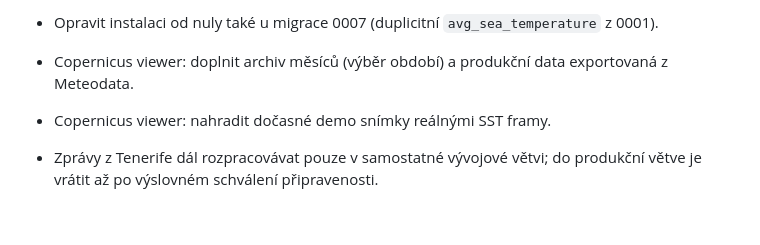
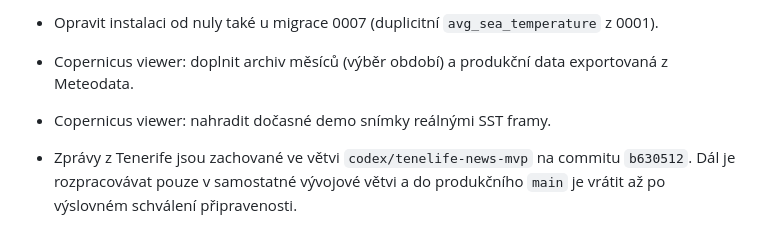
Before and after one commit to skybedy/go-tene.life, a Markdown page: TODO.md, the part around the change. Drawn GitHub-style.

```diff
--- a/TODO.md
+++ b/TODO.md
@@ -47,4 +47,4 @@
 - Copernicus viewer: doplnit archiv měsíců (výběr období) a produkční data exportovaná z Meteodata.
 - Copernicus viewer: nahradit dočasné demo snímky reálnými SST framy.
 
-- Zprávy z Tenerife dál rozpracovávat pouze v samostatné vývojové větvi; do produkční větve je vrátit až po výslovném schválení připravenosti.
+- Zprávy z Tenerife jsou zachované ve větvi `codex/tenelife-news-mvp` na commitu `b630512`. Dál je rozpracovávat pouze v samostatné vývojové větvi a do produkčního `main` je vrátit až po výslovném schválení připravenosti.
```
Also changed, not shown: DECISIONS.md (+2 -2 lines), PROJECT_CONTEXT.md (+2 -1 lines).
